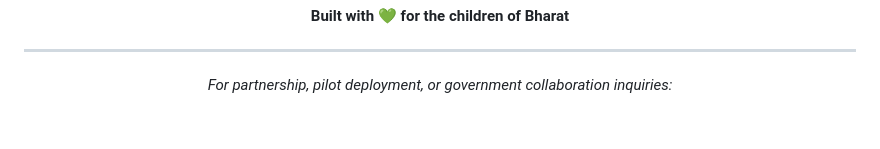
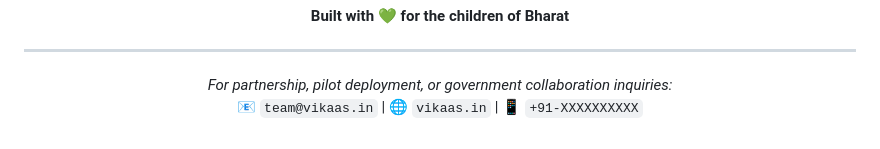
Before and after one commit to HackIndiaXYZ/vibe-coding-hackathon-2026-indias-largest-ai-web3-event-hackindia-runtime-terror, a Markdown page: README.md, the part around the change. Rendered like a GitHub page.

```diff
--- a/README.md
+++ b/README.md
@@ -1268,6 +1268,6 @@ The name *Vikaas* — विकास — means growth. Not just the growth of t
 ---
 
 *For partnership, pilot deployment, or government collaboration inquiries:*
-
+📧 `team@vikaas.in` | 🌐 `vikaas.in` | 📱 `+91-XXXXXXXXXX`
 
 </div>
```
